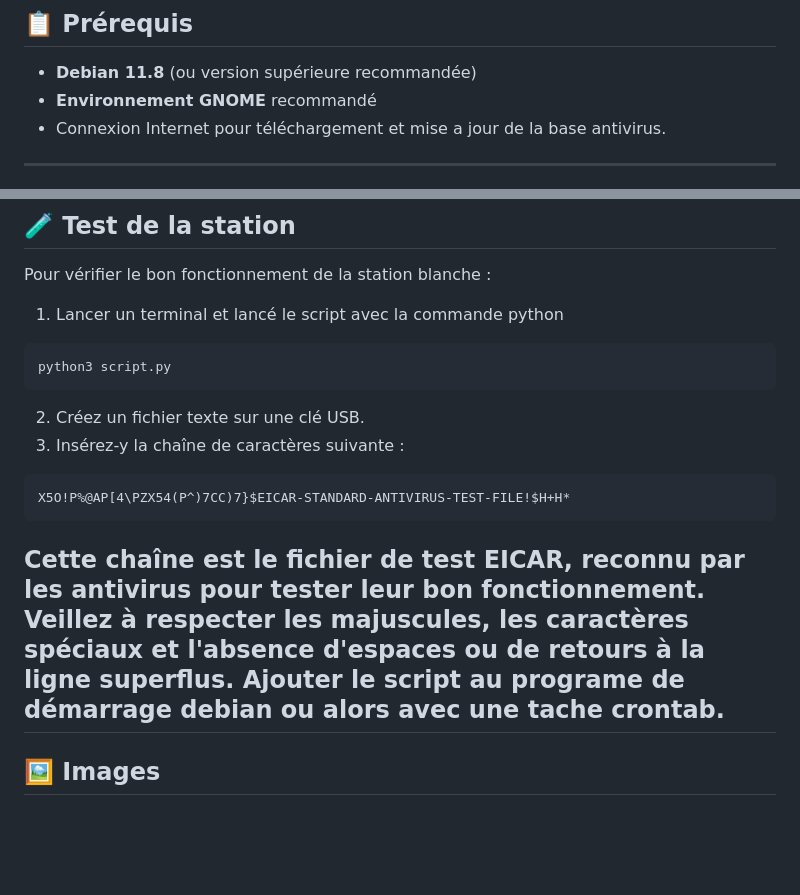
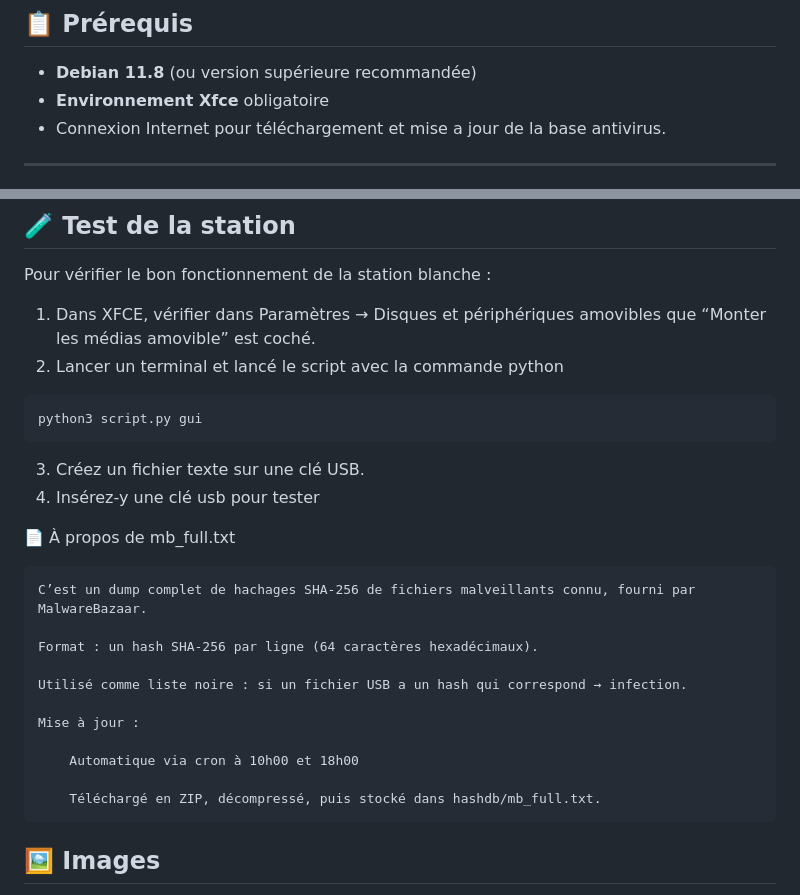
Before and after one commit to oxo140/StationBlanches, a Markdown page: README.md, 2 parts joined by grey strips. Drawn GitHub-style; blank space fills up the shorter version.

````diff
--- a/README.md
+++ b/README.md
@@ -5,7 +5,7 @@ Ce projet est conçu pour des Stations Blanches, permettant de scanner les péri
 ## 📋 Prérequis
 
 - **Debian 11.8** (ou version supérieure recommandée)
-- **Environnement GNOME** recommandé
+- **Environnement Xfce** obligatoire
 - Connexion Internet pour téléchargement et mise a jour de la base antivirus.
 
 
@@ -29,20 +29,29 @@ sudo ./installation.sh
 
 Pour vérifier le bon fonctionnement de la station blanche :
 
-1. Lancer un terminal et lancé le script avec la commande python
+1. Dans XFCE, vérifier dans Paramètres → Disques et périphériques amovibles que “Monter les médias amovible” est coché.
+2. Lancer un terminal et lancé le script avec la commande python
 ```bash
-python3 script.py
+python3 script.py gui
 ```
-2. Créez un fichier texte sur une clé USB.
-3. Insérez-y la chaîne de caractères suivante :
+3. Créez un fichier texte sur une clé USB.
+4. Insérez-y une clé usb pour tester
 
-```
-X5O!P%@AP[4\PZX54(P^)7CC)7}$EICAR-STANDARD-ANTIVIRUS-TEST-FILE!$H+H*
-```
 
-Cette chaîne est le fichier de test **EICAR**, reconnu par les antivirus pour tester leur bon fonctionnement. **Veillez à respecter les majuscules, les caractères spéciaux et l'absence d'espaces ou de retours à la ligne superflus.**
-Ajouter le script au programe de démarrage debian ou alors avec une tache crontab.
----
+📄 À propos de mb_full.txt
+
+    C’est un dump complet de hachages SHA-256 de fichiers malveillants connu, fourni par MalwareBazaar.
+
+    Format : un hash SHA-256 par ligne (64 caractères hexadécimaux).
+
+    Utilisé comme liste noire : si un fichier USB a un hash qui correspond → infection.
+
+    Mise à jour :
+
+        Automatique via cron à 10h00 et 18h00
+
+        Téléchargé en ZIP, décompressé, puis stocké dans hashdb/mb_full.txt.
+
 
 ## 🖼️ Images
 
````
